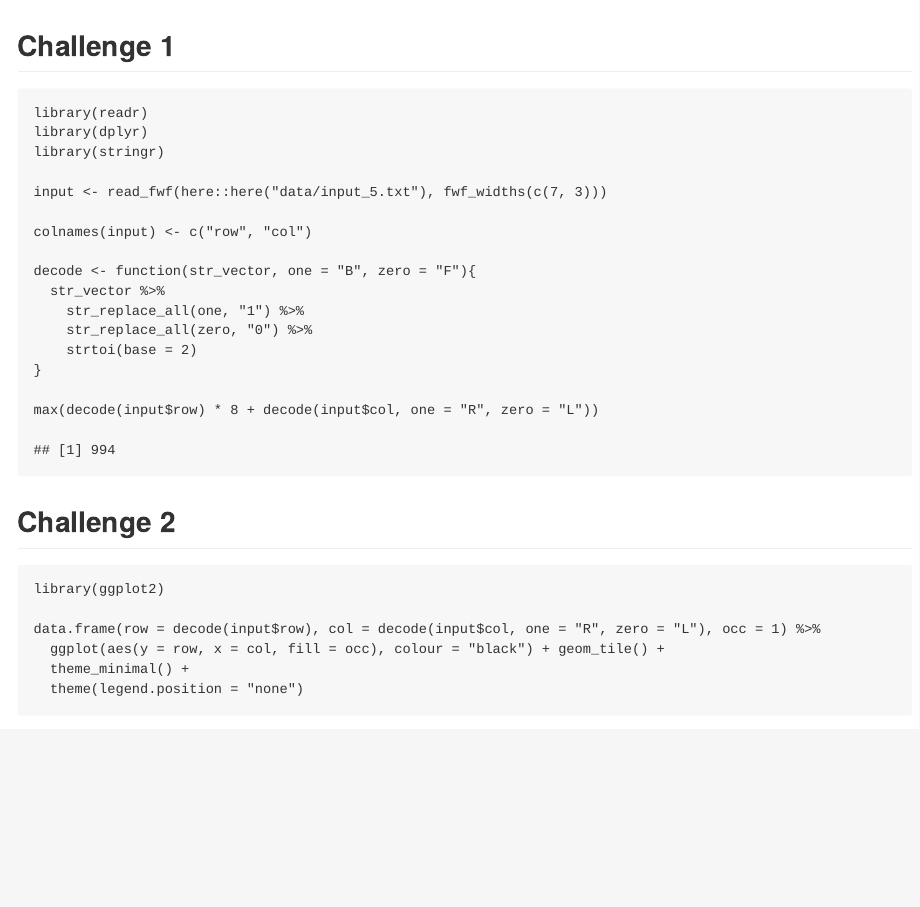
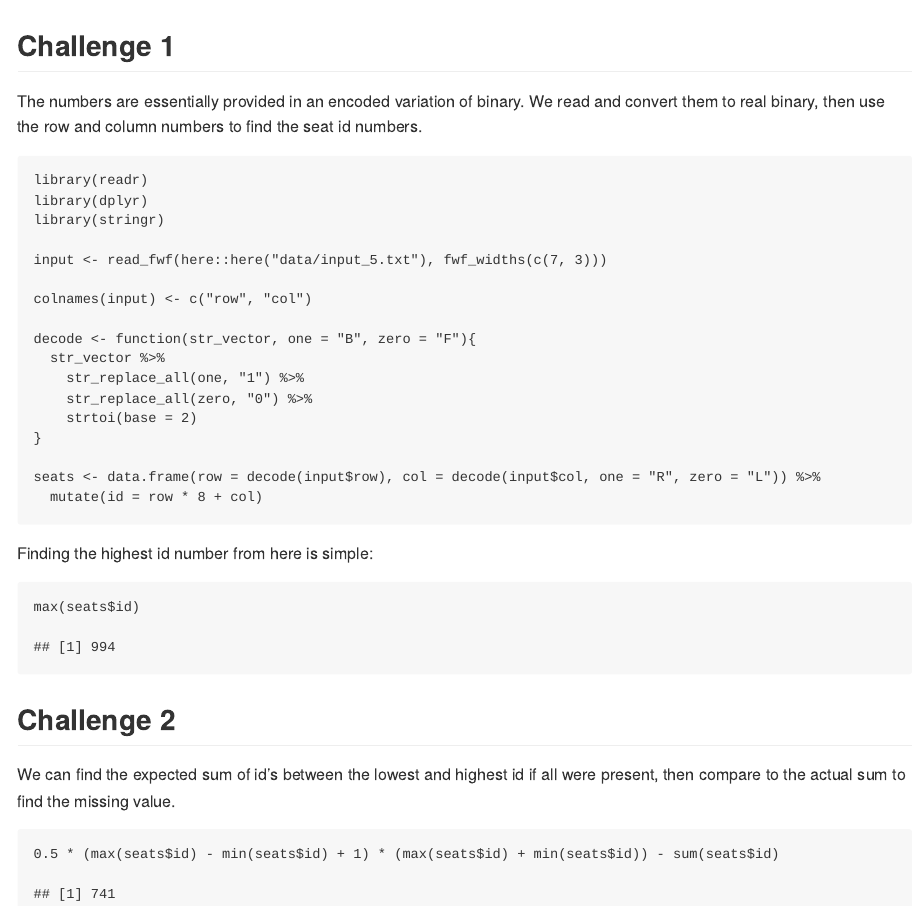
Before and after one commit to rdboyes/adventofcode2020, an R Markdown document (solutions/5/day5.Rmd): the page in a window 1100 px wide, from its top. The pictures show the output file solutions/5/day5.md that the author committed with the source, drawn offline in the style of GitHub.

Commit message:
explanations for day 5 added

````diff
--- a/solutions/5/day5.Rmd
+++ b/solutions/5/day5.Rmd
@@ -10,6 +10,8 @@ knitr::opts_chunk$set(warning = FALSE)
 ```
 
 ## Challenge 1
+
+The numbers are essentially provided in an encoded variation of binary. We read and convert them to real binary, then use the row and column numbers to find the seat id numbers.
 
 ```{r}
 library(readr)
@@ -27,17 +29,20 @@ decode <- function(str_vector, one = "B", zero = "F"){
     strtoi(base = 2)
 }
 
-max(decode(input$row) * 8 + decode(input$col, one = "R", zero = "L"))
+seats <- data.frame(row = decode(input$row), col = decode(input$col, one = "R", zero = "L")) %>%
+  mutate(id = row * 8 + col)
+```
+
+Finding the highest id number from here is simple:
+
+```{r}
+max(seats$id)
 ```
 
 ## Challenge 2
 
-```{r, out.width="50%", fig.height = 8}
-library(ggplot2)
+We can find the expected sum of id's between the lowest and highest id if all were present, then compare to the actual sum to find the missing value.
 
-data.frame(row = decode(input$row), col = decode(input$col, one = "R", zero = "L"), occ = 1) %>%
-  ggplot(aes(y = row, x = col, fill = occ), colour = "black") + geom_tile() +
-  theme_minimal() +
-  theme(legend.position = "none")
-
+```{r}
+0.5 * (max(seats$id) - min(seats$id) + 1) * (max(seats$id) + min(seats$id)) - sum(seats$id)
 ```
````
Also changed, not shown: solutions/5/day5.md.
